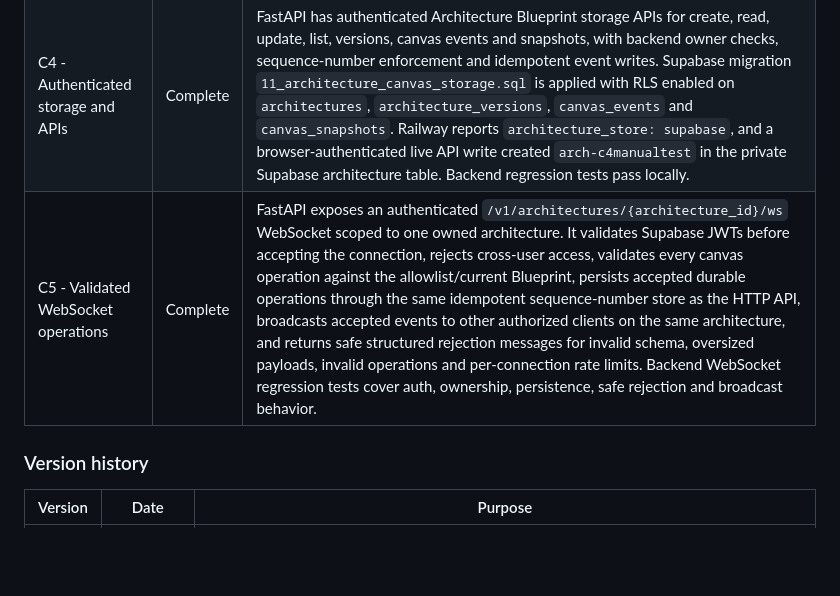
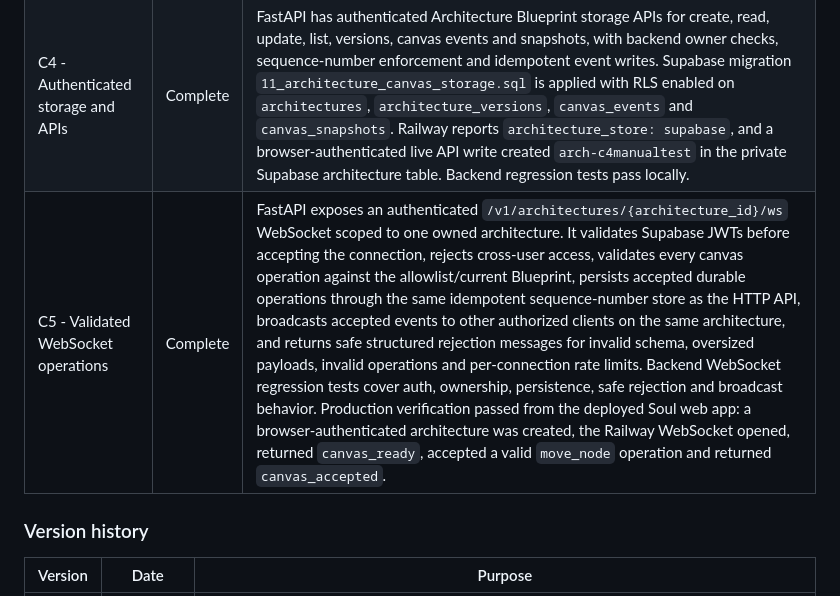
Before and after one commit to saisree510/SaNa-Voice-Intelligence, a Markdown page: PRD.md, the part around the change. Drawn GitHub-style; blank space fills up the shorter version.

Commit message:
Record live WebSocket verification

```diff
--- a/PRD.md
+++ b/PRD.md
@@ -78,7 +78,7 @@ This is not a restart. The verified Flutter, FastAPI, Supabase and LiveKit imple
 | C2 - Standalone Excalidraw canvas proof | Complete | A bounded `canvas/` React/Vite module uses the MIT-licensed, audit-clean Excalidraw package to render an Overview Blueprint through local mock operations. It self-hosts required Excalidraw assets, provides native zoom/pan/selection/fullscreen plus Replay, Pause, 1x/2x, Fit and accessible/reduced-motion behavior, and now uses a subtle dot-only Soul workspace background instead of the heavier native grid. A production build and a real Chrome rendering check passed. The isolated proof bundle is approximately 401 KB gzipped and must be lazy-loaded in C3. |
 | C3 - Embed canvas in the Soul conversation | Complete | Flutter Web builds the standalone canvas into `mobile/web/canvas` and embeds it as a same-origin iframe in the active Agent conversation screen. Desktop starts conversation-first with the canvas collapsed, and `View on canvas` opens Canvas Focus Mode where the diagram becomes the main stage with a `Back to conversation` control. Canvas Focus hides the compact voice orb/top reservation and normal top overlay so the workspace can use the available vertical space. The bottom chat control exits Canvas Focus back to conversation first; clicking it again from conversation returns to the orb. The unused `Ask Soul` focus button was removed after testing because the persistent bottom chat control already provides the return path. Narrow layouts use Conversation/Canvas tabs and preserve the existing LiveKit voice controls. Flutter and the embedded canvas exchange a versioned JSON `postMessage` handshake, canvas state, acknowledgements, safe rejections and command messages for Fit, Replay, Pause and Play, scoped to the current origin. |
 | C4 - Authenticated storage and APIs | Complete | FastAPI has authenticated Architecture Blueprint storage APIs for create, read, update, list, versions, canvas events and snapshots, with backend owner checks, sequence-number enforcement and idempotent event writes. Supabase migration `11_architecture_canvas_storage.sql` is applied with RLS enabled on `architectures`, `architecture_versions`, `canvas_events` and `canvas_snapshots`. Railway reports `architecture_store: supabase`, and a browser-authenticated live API write created `arch-c4manualtest` in the private Supabase architecture table. Backend regression tests pass locally. |
-| C5 - Validated WebSocket operations | Complete | FastAPI exposes an authenticated `/v1/architectures/{architecture_id}/ws` WebSocket scoped to one owned architecture. It validates Supabase JWTs before accepting the connection, rejects cross-user access, validates every canvas operation against the allowlist/current Blueprint, persists accepted durable operations through the same idempotent sequence-number store as the HTTP API, broadcasts accepted events to other authorized clients on the same architecture, and returns safe structured rejection messages for invalid schema, oversized payloads, invalid operations and per-connection rate limits. Backend WebSocket regression tests cover auth, ownership, persistence, safe rejection and broadcast behavior. |
+| C5 - Validated WebSocket operations | Complete | FastAPI exposes an authenticated `/v1/architectures/{architecture_id}/ws` WebSocket scoped to one owned architecture. It validates Supabase JWTs before accepting the connection, rejects cross-user access, validates every canvas operation against the allowlist/current Blueprint, persists accepted durable operations through the same idempotent sequence-number store as the HTTP API, broadcasts accepted events to other authorized clients on the same architecture, and returns safe structured rejection messages for invalid schema, oversized payloads, invalid operations and per-connection rate limits. Backend WebSocket regression tests cover auth, ownership, persistence, safe rejection and broadcast behavior. Production verification passed from the deployed Soul web app: a browser-authenticated architecture was created, the Railway WebSocket opened, returned `canvas_ready`, accepted a valid `move_node` operation and returned `canvas_accepted`. |
 
 ### Version history
 
```
